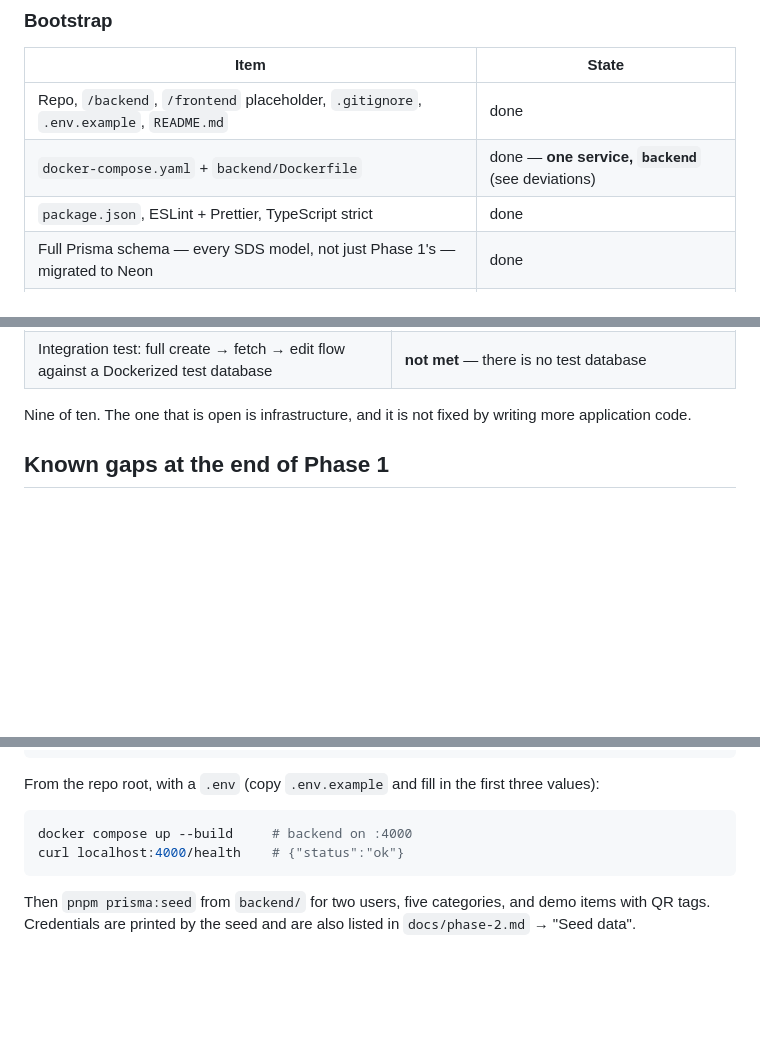
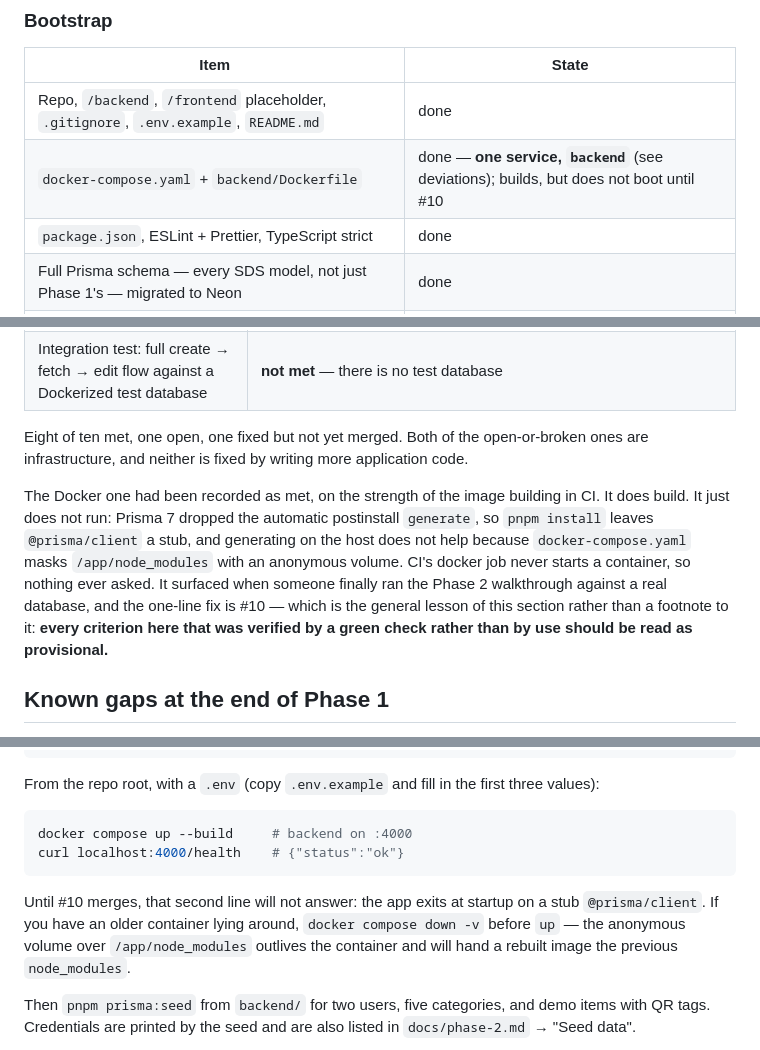
Before and after one commit to Hayredin950/cncs_property_management_system, a Markdown page: docs/phase-1.md, 3 parts joined by grey strips. GitHub-like rendering; blank space fills up the shorter version.

Commit message:
docs(phase1): the docker exit criterion was not met, and say why it read as met
"`docker compose up` boots the backend" was recorded as met on the strength of
CI's docker job. The image does build. It does not run: Prisma 7 dropped the
automatic postinstall generate, so pnpm install leaves @prisma/client a stub and
the app dies at startup on the missing PrismaClient export. Generating on the
host does not help, because docker-compose.yaml masks /app/node_modules with an
anonymous volume. CI builds the image and never starts a container, so no check
was ever in a position to notice.

Found by running the Phase 2 walkthrough against a real database. The one-line
fix is #10; this file now points there, marks the criterion not met on main, and
re-tallies to eight met, one open, one fixed-not-merged.

Also notes `docker compose down -v` in the run instructions -- the anonymous
volume outlives the container, so a rebuilt image will otherwise be handed the
previous node_modules.

The general point is now written where the tally is: a criterion verified by a
green check rather than by use should be read as provisional.

````diff
--- a/docs/phase-1.md
+++ b/docs/phase-1.md
@@ -16,7 +16,7 @@ document.
 | Item | State |
 |---|---|
 | Repo, `/backend`, `/frontend` placeholder, `.gitignore`, `.env.example`, `README.md` | done |
-| `docker-compose.yaml` + `backend/Dockerfile` | done — **one service, `backend`** (see deviations) |
+| `docker-compose.yaml` + `backend/Dockerfile` | done — **one service, `backend`** (see deviations); builds, but does not boot until #10 |
 | `package.json`, ESLint + Prettier, TypeScript strict | done |
 | Full Prisma schema — every SDS model, not just Phase 1's — migrated to Neon | done |
 | GitHub Actions: install → `prisma generate` → lint → build → test → docker build | done, green |
@@ -204,8 +204,17 @@ late, non-blocking step in both directions.
 | Branch protection on `main` | met — a PR needs one approving review before it can merge |
 | Integration test: full create → fetch → edit flow against a Dockerized test database | **not met** — there is no test database |
 
-Nine of ten. The one that is open is infrastructure, and it is not fixed by writing more application
-code.
+Eight of ten met, one open, one fixed but not yet merged. Both of the open-or-broken ones are
+infrastructure, and neither is fixed by writing more application code.
+
+The Docker one had been recorded as met, on the strength of the image building in CI. It does build.
+It just does not run: Prisma 7 dropped the automatic postinstall `generate`, so `pnpm install` leaves
+`@prisma/client` a stub, and generating on the host does not help because `docker-compose.yaml` masks
+`/app/node_modules` with an anonymous volume. CI's docker job never starts a container, so nothing
+ever asked. It surfaced when someone finally ran the Phase 2 walkthrough against a real database, and
+the one-line fix is #10 — which is the general lesson of this section rather than a footnote to it:
+**every criterion here that was verified by a green check rather than by use should be read as
+provisional.**
 
 ## Known gaps at the end of Phase 1
 
@@ -255,6 +264,11 @@ docker compose up --build     # backend on :4000
 curl localhost:4000/health    # {"status":"ok"}
 ```
 
+Until #10 merges, that second line will not answer: the app exits at startup on a stub
+`@prisma/client`. If you have an older container lying around, `docker compose down -v` before `up` —
+the anonymous volume over `/app/node_modules` outlives the container and will hand a rebuilt image
+the previous `node_modules`.
+
 Then `pnpm prisma:seed` from `backend/` for two users, five categories, and demo items with QR tags.
 Credentials are printed by the seed and are also listed in `docs/phase-2.md` → "Seed data".
 
````
Also changed, not shown: other parts of docs/phase-1.md (+1 -1 lines).
